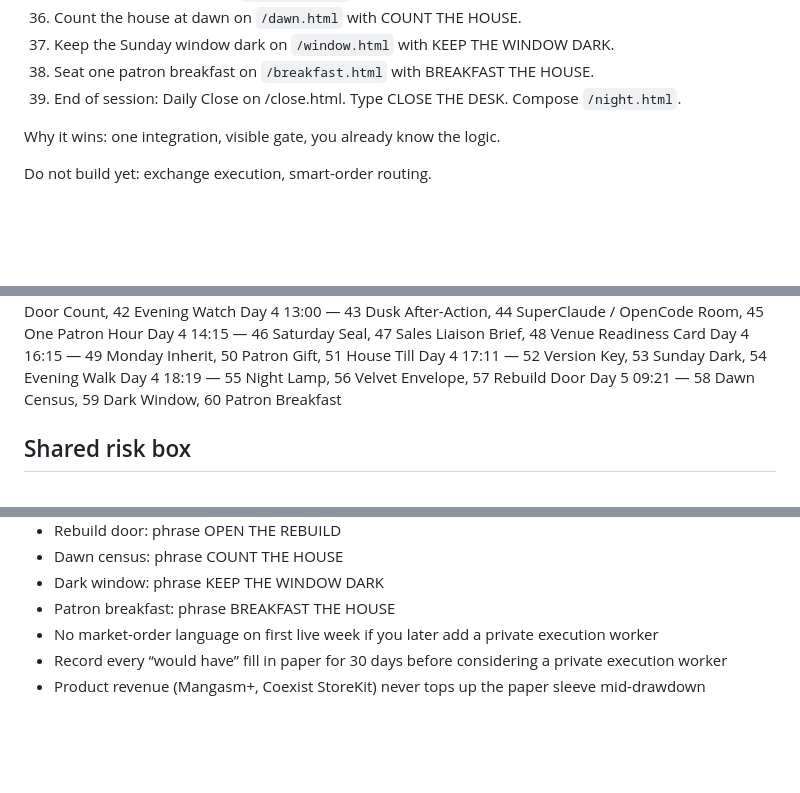
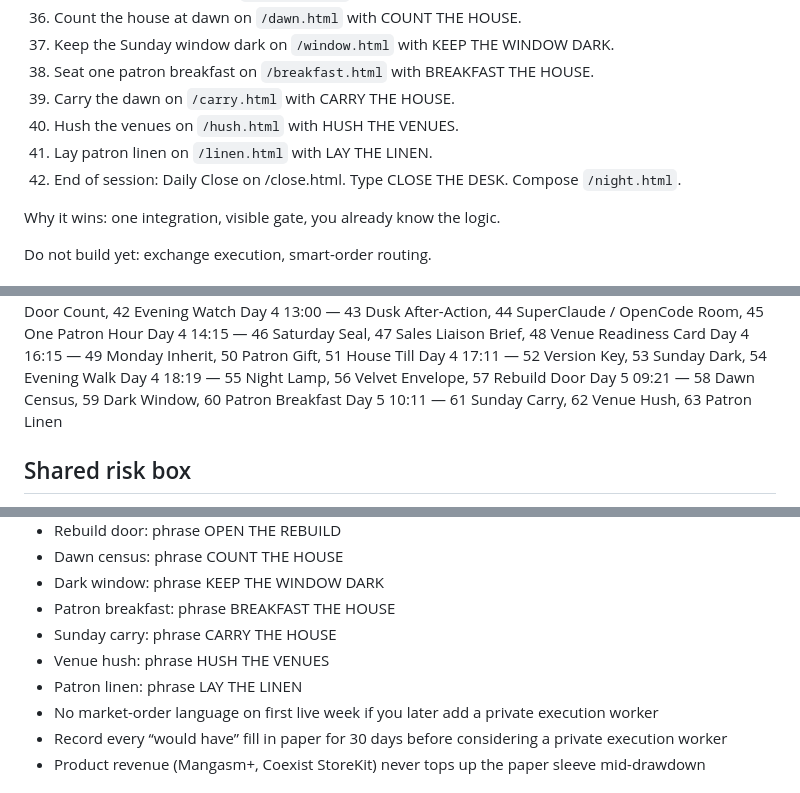
Before and after one commit to gothamgodzilla/lynxlogix-net, a Markdown page: ARCHITECTURE.md, 3 parts joined by grey strips. GitHub-like rendering; blank space fills up the shorter version.

Commit message:
Day 5 10:11 — ledger 61–63 Sunday mid

```diff
--- a/ARCHITECTURE.md
+++ b/ARCHITECTURE.md
@@ -46,7 +46,10 @@ Flow
 36. Count the house at dawn on `/dawn.html` with COUNT THE HOUSE.
 37. Keep the Sunday window dark on `/window.html` with KEEP THE WINDOW DARK.
 38. Seat one patron breakfast on `/breakfast.html` with BREAKFAST THE HOUSE.
-39. End of session: Daily Close on /close.html. Type CLOSE THE DESK. Compose `/night.html`.
+39. Carry the dawn on `/carry.html` with CARRY THE HOUSE.
+40. Hush the venues on `/hush.html` with HUSH THE VENUES.
+41. Lay patron linen on `/linen.html` with LAY THE LINEN.
+42. End of session: Daily Close on /close.html. Type CLOSE THE DESK. Compose `/night.html`.
 
 Why it wins: one integration, visible gate, you already know the logic.
 
@@ -108,6 +111,7 @@ Day 4 16:15 — 49 Monday Inherit, 50 Patron Gift, 51 House Till
 Day 4 17:11 — 52 Version Key, 53 Sunday Dark, 54 Evening Walk
 Day 4 18:19 — 55 Night Lamp, 56 Velvet Envelope, 57 Rebuild Door
 Day 5 09:21 — 58 Dawn Census, 59 Dark Window, 60 Patron Breakfast
+Day 5 10:11 — 61 Sunday Carry, 62 Venue Hush, 63 Patron Linen
 
 ## Shared risk box
 
@@ -137,6 +141,9 @@ Day 5 09:21 — 58 Dawn Census, 59 Dark Window, 60 Patron Breakfast
 - Dawn census: phrase COUNT THE HOUSE
 - Dark window: phrase KEEP THE WINDOW DARK
 - Patron breakfast: phrase BREAKFAST THE HOUSE
+- Sunday carry: phrase CARRY THE HOUSE
+- Venue hush: phrase HUSH THE VENUES
+- Patron linen: phrase LAY THE LINEN
 - No market-order language on first live week if you later add a private execution worker
 - Record every “would have” fill in paper for 30 days before considering a private execution worker
 - Product revenue (Mangasm+, Coexist StoreKit) never tops up the paper sleeve mid-drawdown
```
